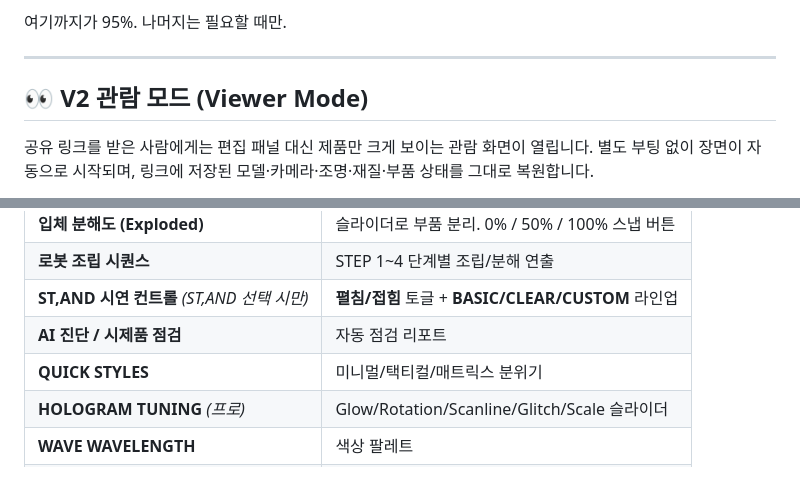
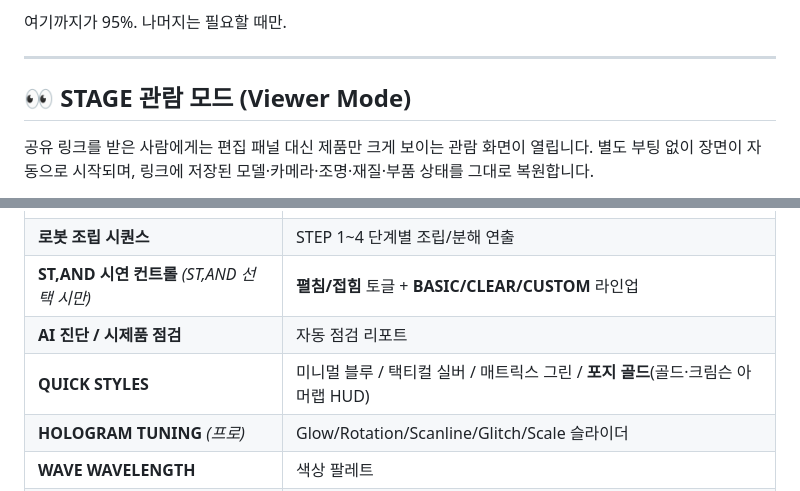
Before and after one commit to tatao4503/holosyn-3d-studio, a Markdown page: USER_GUIDE.md, 2 parts joined by grey strips. GitHub-like rendering.

```diff
--- a/USER_GUIDE.md
+++ b/USER_GUIDE.md
@@ -16,7 +16,7 @@
 
 ---
 
-## 👀 V2 관람 모드 (Viewer Mode)
+## 👀 STAGE 관람 모드 (Viewer Mode)
 
 공유 링크를 받은 사람에게는 편집 패널 대신 제품만 크게 보이는 관람 화면이 열립니다.
 별도 부팅 없이 장면이 자동으로 시작되며, 링크에 저장된 모델·카메라·조명·재질·부품 상태를
@@ -101,7 +101,7 @@ Three.js·아이콘·QR·폰트가 프로젝트 안에 포함되어 로컬 전
 | **로봇 조립 시퀀스** | STEP 1~4 단계별 조립/분해 연출 |
 | **ST,AND 시연 컨트롤** *(ST,AND 선택 시만)* | **펼침/접힘** 토글 + **BASIC/CLEAR/CUSTOM** 라인업 |
 | **AI 진단 / 시제품 점검** | 자동 점검 리포트 |
-| **QUICK STYLES** | 미니멀/택티컬/매트릭스 분위기 |
+| **QUICK STYLES** | 미니멀 블루 / 택티컬 실버 / 매트릭스 그린 / **포지 골드**(골드·크림슨 아머랩 HUD) |
 | **HOLOGRAM TUNING** *(프로)* | Glow/Rotation/Scanline/Glitch/Scale 슬라이더 |
 | **WAVE WAVELENGTH** | 색상 팔레트 |
 | **STUDIO SETTINGS** *(프로)* | Sound / Auto Rotate / Spatial / Pyramid 스위치 |
```
Also changed, not shown: README.md (+17 -8 lines).
